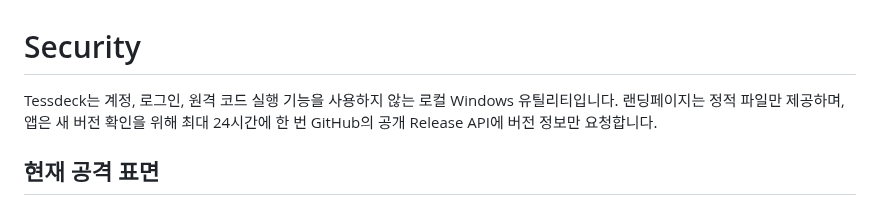
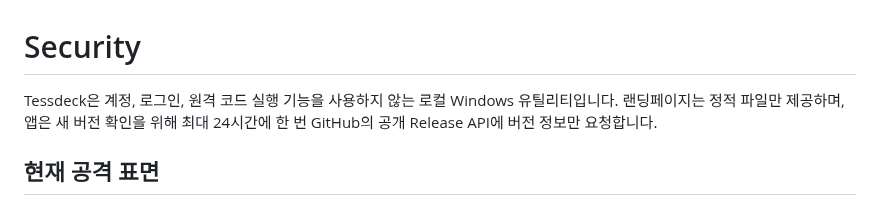
Before and after one commit to Eben-Builds/EbenTiler-for-Windows, a Markdown page: SECURITY.md, the part around the change. Drawn GitHub-style.

Commit message:
Polish Tessdeck public branding copy

```diff
--- a/SECURITY.md
+++ b/SECURITY.md
@@ -1,6 +1,6 @@
 # Security
 
-Tessdeck는 계정, 로그인, 원격 코드 실행 기능을 사용하지 않는 로컬 Windows 유틸리티입니다.
+Tessdeck은 계정, 로그인, 원격 코드 실행 기능을 사용하지 않는 로컬 Windows 유틸리티입니다.
 랜딩페이지는 정적 파일만 제공하며, 앱은 새 버전 확인을 위해 최대 24시간에 한 번 GitHub의 공개 Release API에 버전 정보만 요청합니다.
 
 ## 현재 공격 표면
```
